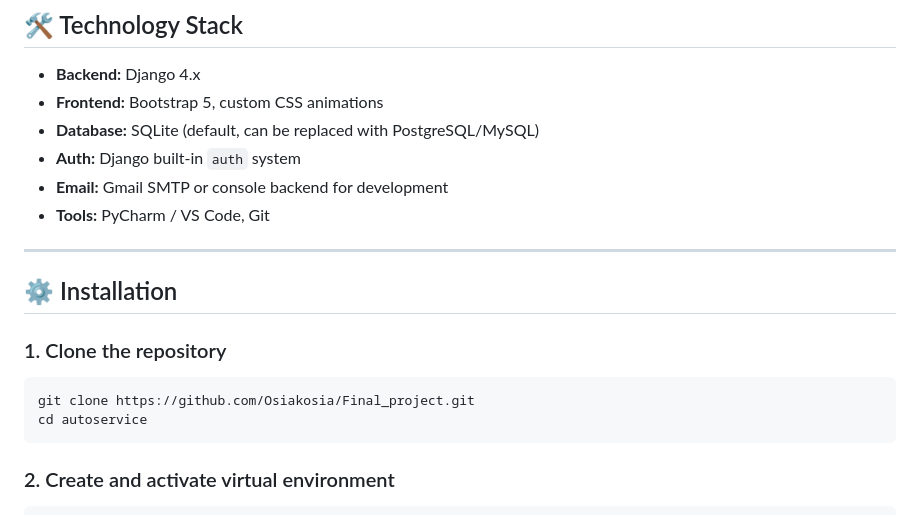
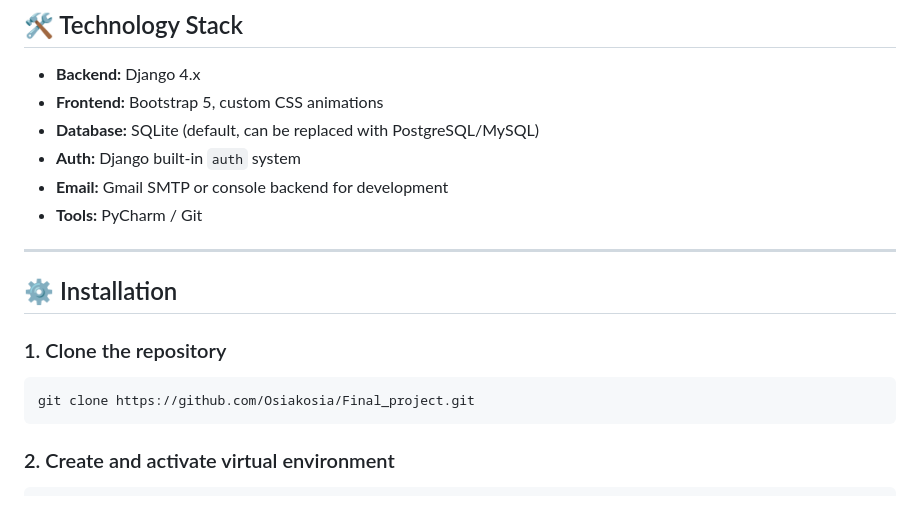
Before and after one commit to Osiakosia/Final_project, a Markdown page: README.md, the part around the change printed below. Rendered like a GitHub page.

````diff
--- a/README.md
+++ b/README.md
@@ -42,7 +42,7 @@ Supports user registration, authentication, car management, and service history
 - **Database:** SQLite (default, can be replaced with PostgreSQL/MySQL)
 - **Auth:** Django built-in `auth` system
 - **Email:** Gmail SMTP or console backend for development
-- **Tools:** PyCharm / VS Code, Git
+- **Tools:** PyCharm / Git
 
 ---
 
@@ -51,7 +51,6 @@ Supports user registration, authentication, car management, and service history
 ### 1. Clone the repository
 ```bash
 git clone https://github.com/Osiakosia/Final_project.git
-cd autoservice
 ```
 
 ### 2. Create and activate virtual environment
````
Also changed, not shown: other parts of README.md (+2 -2 lines).
